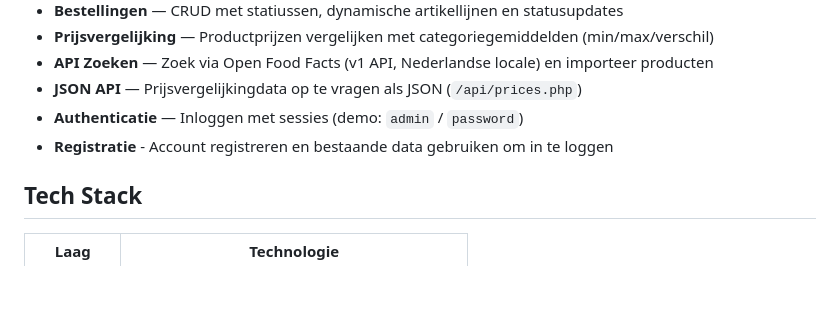
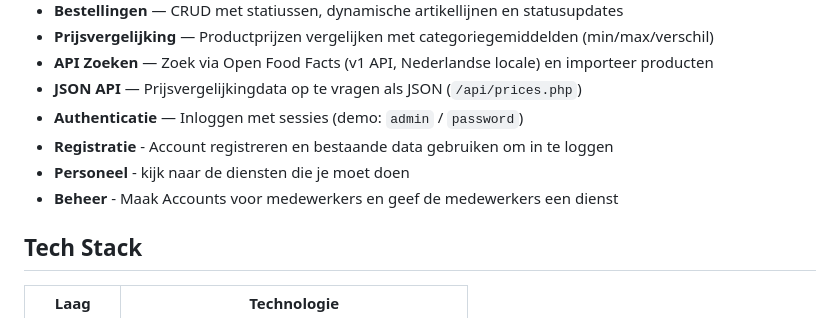
Before and after one commit to LucasdeVette/Website_Externe_Data, a Markdown page: README.md, the part around the change. Drawn GitHub-style; blank space fills up the shorter version.

Commit message:
Document personeel feature in README

```diff
--- a/README.md
+++ b/README.md
@@ -14,6 +14,8 @@ CRUD-applicatie voor het beheren van een supermarkt, gebouwd in PHP 8 met OOP, e
 - **JSON API** — Prijsvergelijkingdata op te vragen als JSON (`/api/prices.php`)
 - **Authenticatie** — Inloggen met sessies (demo: `admin` / `password`)
 - **Registratie** - Account registreren en bestaande data gebruiken om in te loggen
+- **Personeel** - kijk naar de diensten die je moet doen
+- **Beheer** - Maak Accounts voor medewerkers en geef de medewerkers een dienst
 
 ## Tech Stack
 
```
